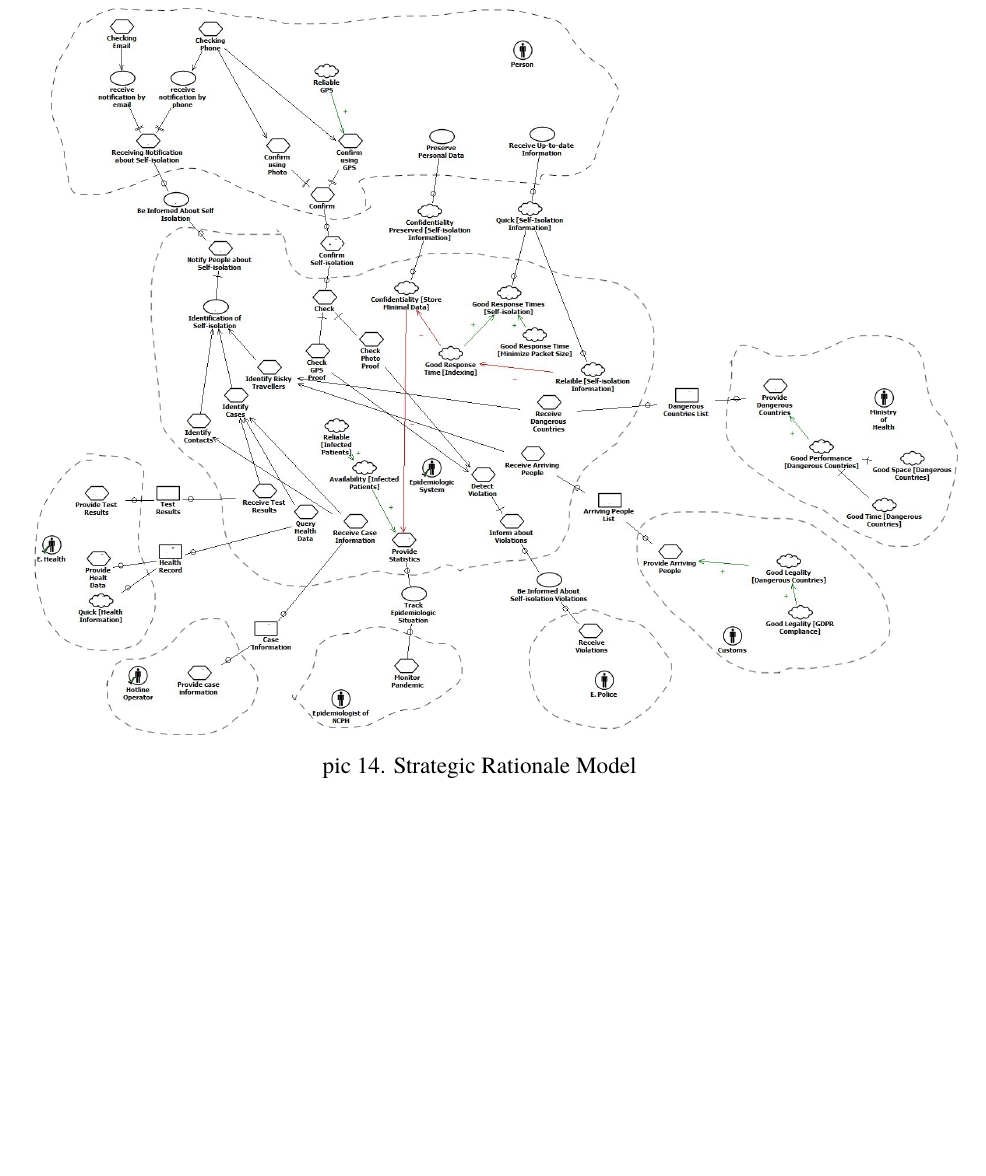
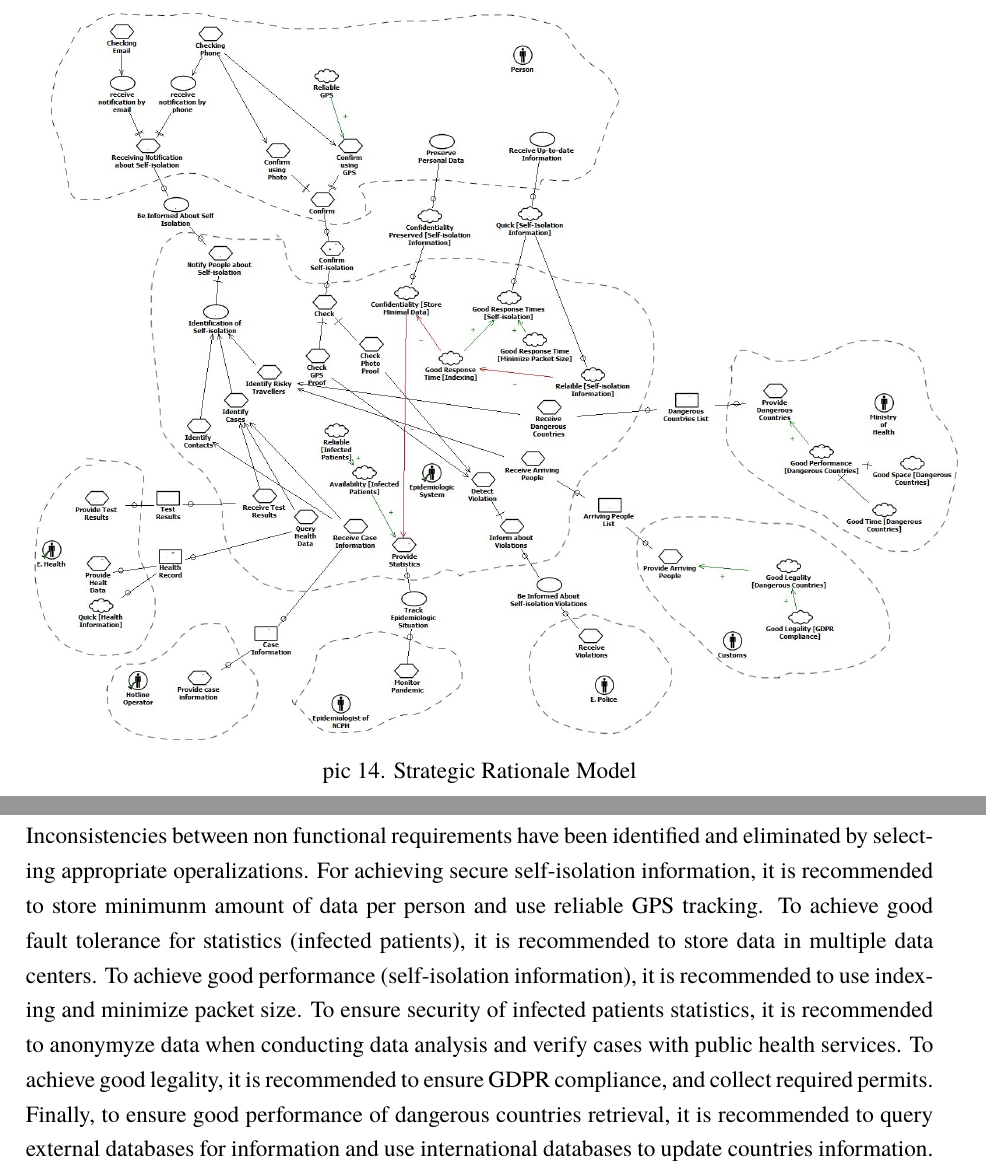
Before and after one commit to macro161/SEMM-lab2, a LaTeX document (PKP-Lab1.tex): part of page 14 of 16 before the commit and two parts of pages 14 and 16 of 16 after it, the two joined at a grey line, cut so that both start at the same text, the shorter picture padded with empty space. Compiled offline with XeLaTeX; a missing font is replaced by an installed copy or a similar font.

Commit message:
conclusions

```diff
--- a/PKP-Lab1.tex
+++ b/PKP-Lab1.tex
@@ -198,4 +198,12 @@ Analysis was very useful and applicable in real-life scenarios in the industry.
 
 \sectionnonum{Conclusions}
 
+Inconsistencies between non functional requirements have been identified and eliminated by selecting appropriate operalizations. For achieving
+secure self-isolation information, it is recommended to store minimunm amount of data per person and use reliable GPS tracking. To achieve good fault tolerance for
+statistics (infected patients), it is recommended to store data in multiple data centers. To achieve good performance (self-isolation information), it is recommended
+to use indexing and minimize packet size. To ensure security of infected patients statistics, it is recommended to anonymyze data when conducting
+data analysis and verify cases with public health services. To achieve good legality, it is recommended to ensure GDPR compliance, and collect required permits. Finally,
+to ensure good performance of dangerous countries retrieval, it is recommended to query external databases for information and use international databases
+to update countries information.
+
 \end{document}
```
